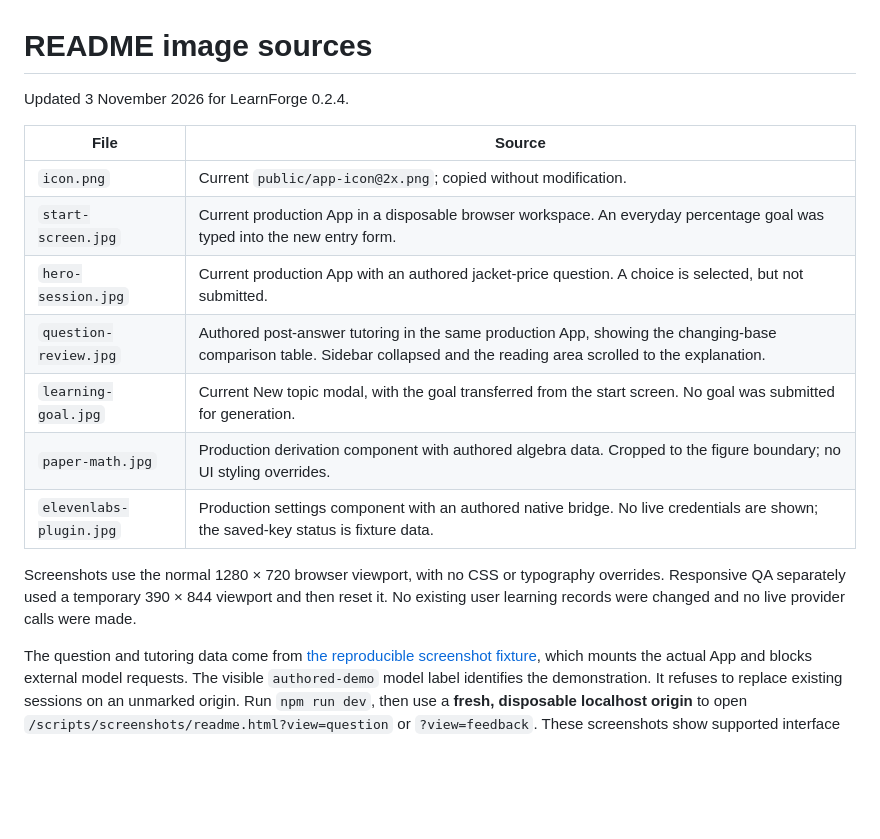
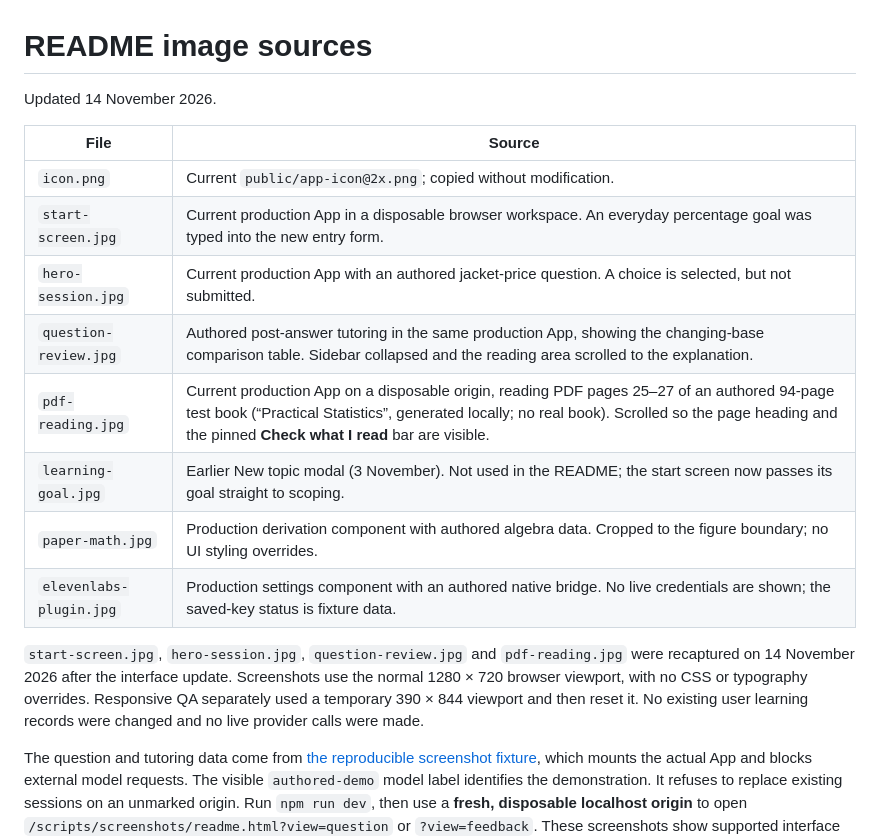
Before and after one commit to Oyetomi/learnforge, a Markdown page: docs/images/README.md, the part around the change. Rendered like a GitHub page; blank space fills up the shorter version.

```diff
--- a/docs/images/README.md
+++ b/docs/images/README.md
@@ -1,6 +1,6 @@
 # README image sources
 
-Updated 3 November 2026 for LearnForge 0.2.4.
+Updated 14 November 2026.
 
 | File | Source |
 | --- | --- |
@@ -8,11 +8,12 @@ Updated 3 November 2026 for LearnForge 0.2.4.
 | `start-screen.jpg` | Current production App in a disposable browser workspace. An everyday percentage goal was typed into the new entry form. |
 | `hero-session.jpg` | Current production App with an authored jacket-price question. A choice is selected, but not submitted. |
 | `question-review.jpg` | Authored post-answer tutoring in the same production App, showing the changing-base comparison table. Sidebar collapsed and the reading area scrolled to the explanation. |
-| `learning-goal.jpg` | Current New topic modal, with the goal transferred from the start screen. No goal was submitted for generation. |
+| `pdf-reading.jpg` | Current production App on a disposable origin, reading PDF pages 25–27 of an authored 94-page test book (“Practical Statistics”, generated locally; no real book). Scrolled so the page heading and the pinned **Check what I read** bar are visible. |
+| `learning-goal.jpg` | Earlier New topic modal (3 November). Not used in the README; the start screen now passes its goal straight to scoping. |
 | `paper-math.jpg` | Production derivation component with authored algebra data. Cropped to the figure boundary; no UI styling overrides. |
 | `elevenlabs-plugin.jpg` | Production settings component with an authored native bridge. No live credentials are shown; the saved-key status is fixture data. |
 
-Screenshots use the normal 1280 × 720 browser viewport, with no CSS or typography overrides. Responsive QA separately used a temporary 390 × 844 viewport and then reset it. No existing user learning records were changed and no live provider calls were made.
+`start-screen.jpg`, `hero-session.jpg`, `question-review.jpg` and `pdf-reading.jpg` were recaptured on 14 November 2026 after the interface update. Screenshots use the normal 1280 × 720 browser viewport, with no CSS or typography overrides. Responsive QA separately used a temporary 390 × 844 viewport and then reset it. No existing user learning records were changed and no live provider calls were made.
 
 The question and tutoring data come from [the reproducible screenshot fixture](../../scripts/screenshots/readme.tsx), which mounts the actual App and blocks external model requests. The visible `authored-demo` model label identifies the demonstration. It refuses to replace existing sessions on an unmarked origin. Run `npm run dev`, then use a **fresh, disposable localhost origin** to open `/scripts/screenshots/readme.html?view=question` or `?view=feedback`. These screenshots show supported interface capabilities, not model output or evidence that someone learned.
 
```
Also changed, not shown: README.md (+6 -2 lines), docs/images/hero-session.jpg, docs/images/pdf-reading.jpg (added), docs/images/question-review.jpg, docs/images/start-screen.jpg.
